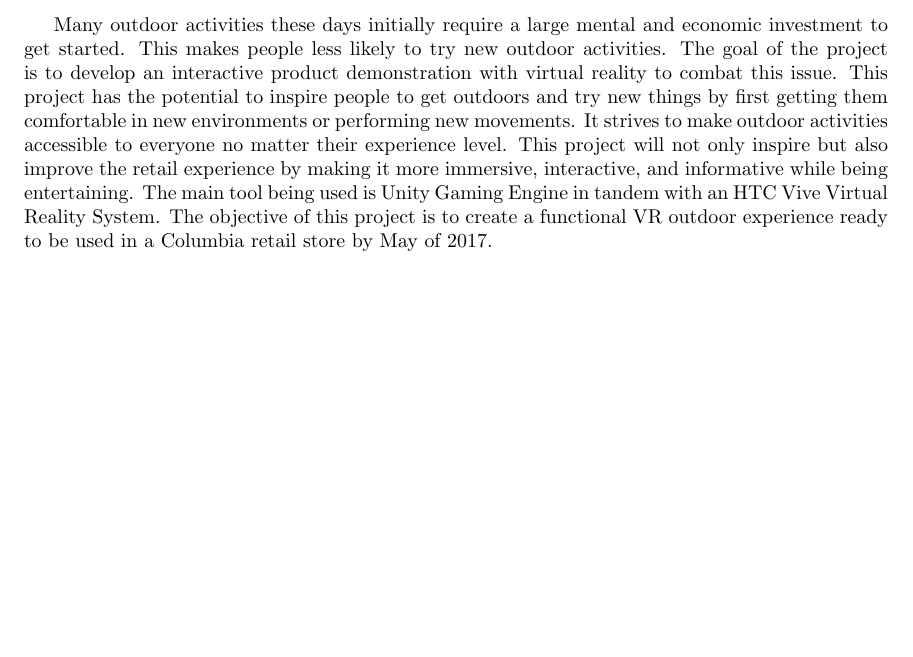
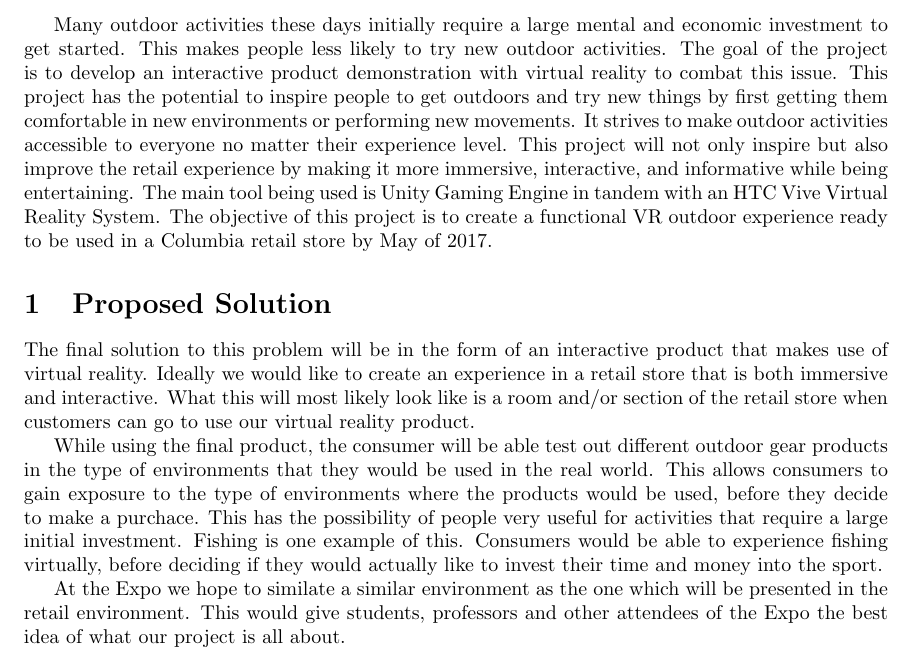
Before and after one commit to mckennajones/Capstone, a LaTeX problem sheet (assignments/ProblemStatement/problemstatement.tex): part of the page, cut so that both start at the same text, the shorter picture padded with empty space. Compiled offline with LaTeX, dvips and Ghostscript.

Commit message:
starting proposed solution section

```diff
--- a/assignments/ProblemStatement/problemstatement.tex
+++ b/assignments/ProblemStatement/problemstatement.tex
@@ -36,8 +36,8 @@
   urlcolor = black,
   pdfauthor = {\name},
   pdfkeywords = {cs461 ``senior capstone''},
-  pdftitle = {CS 461 - Senior Capstone Project},
-  pdfsubject = {CS 461 Capstone},
+  pdftitle = {CS 461 Problem Statement},
+  pdfsubject = {CS 461 Problem Statement},
   pdfpagemode = UseNone
 }
 
@@ -57,4 +57,11 @@ HTC Vive Virtual Reality System. The objective of this project is to create a
 functional VR outdoor experience ready to be used in a Columbia retail store by
 May of 2017.
 
+\section{Proposed Solution}
+The final solution to this problem will be in the form of an interactive product that makes use of virtual reality. Ideally we would like to create an experience in a retail store that is both immersive and interactive. What this will most likely look like is a room and/or section of the retail store when customers can go to use our virtual reality product.
+
+While using the final product, the consumer will be able test out different outdoor gear products in the type of environments that they would be used in the real world. This allows consumers to gain exposure to the type of environments where the products would be used, before they decide to make a purchace. This has the possibility of people very useful for activities that require a large initial investment. Fishing is one example of this. Consumers would be able to experience fishing virtually, before deciding if they would actually like to invest their time and money into the sport.
+
+At the Expo we hope to similate a similar environment as the one which will be presented in the retail environment. This would give students, professors and other attendees of the Expo the best idea of what our project is all about.
+
 \end{document}
```
